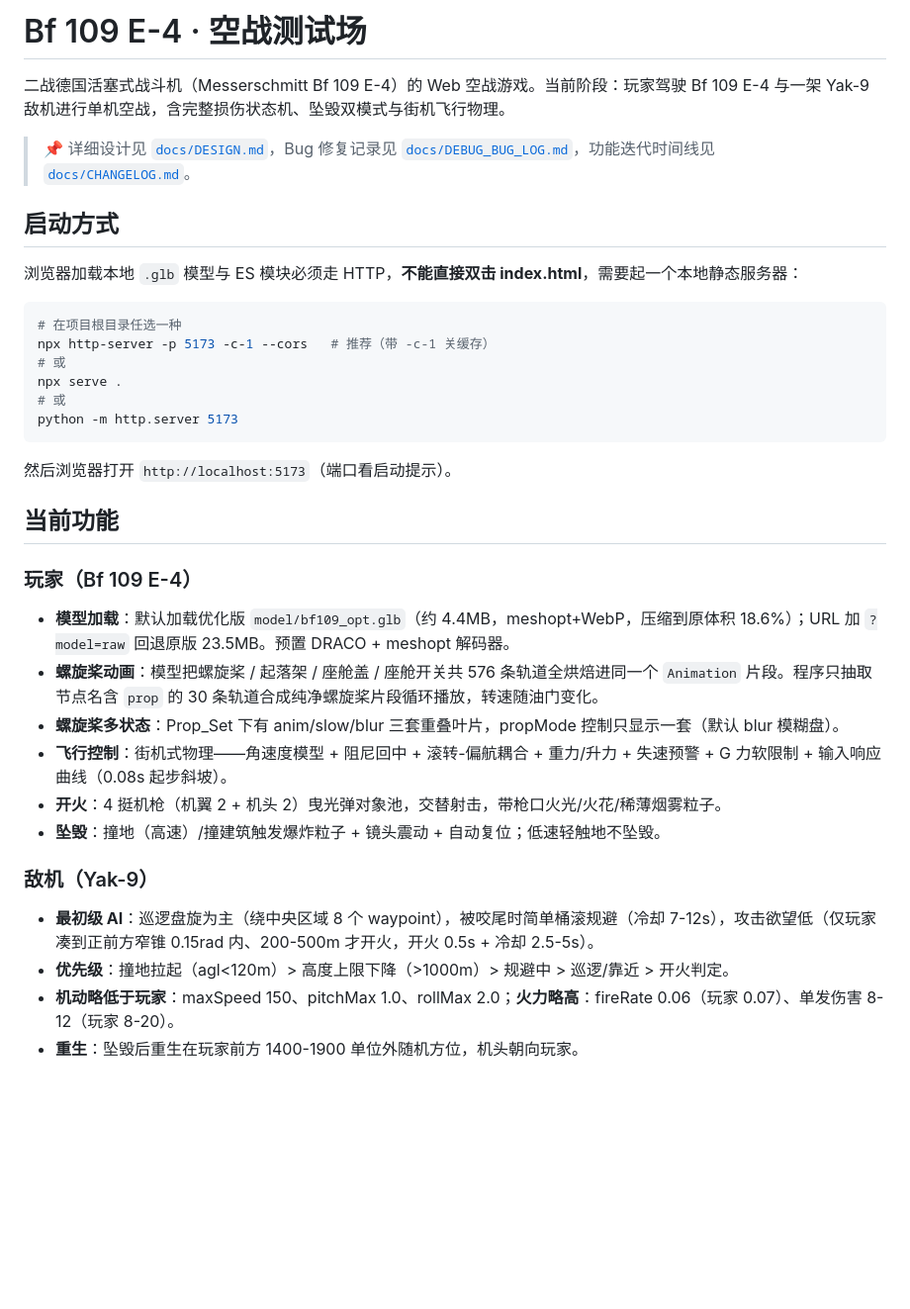
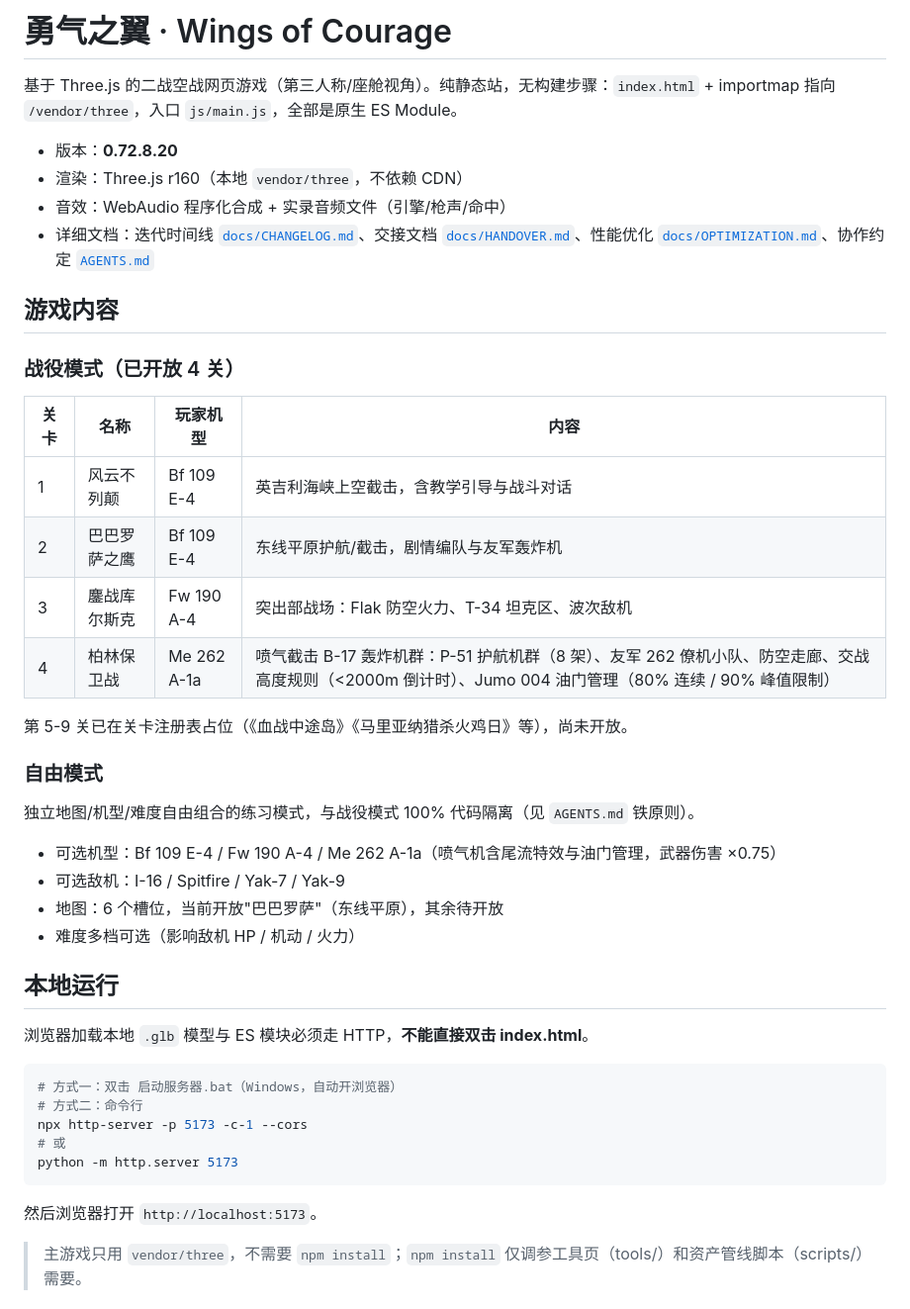
Before and after one commit to chenchao24/wings-courage, a Markdown page: README.md, the part around one of its changes. Shown at 99% size. Drawn GitHub-style; blank space fills up the shorter version.

Commit message:
docs: 重写 README 与 PROJECT_INDEX，反映当前游戏内容与清理后目录结构

````diff
--- a/README.md
+++ b/README.md
@@ -1,37 +1,47 @@
-# Bf 109 E-4 · 空战测试场
+# 勇气之翼 · Wings of Courage
 
-二战德国活塞式战斗机（Messerschmitt Bf 109 E-4）的 Web 空战游戏。当前阶段：玩家驾驶 Bf 109 E-4 与一架 Yak-9 敌机进行单机空战，含完整损伤状态机、坠毁双模式与街机飞行物理。
+基于 Three.js 的二战空战网页游戏（第三人称/座舱视角）。纯静态站，无构建步骤：`index.html` + importmap 指向 `/vendor/three`，入口 `js/main.js`，全部是原生 ES Module。
 
-> 📌 详细设计见 [`docs/DESIGN.md`](./docs/DESIGN.md)，Bug 修复记录见 [`docs/DEBUG_BUG_LOG.md`](./docs/DEBUG_BUG_LOG.md)，功能迭代时间线见 [`docs/CHANGELOG.md`](./docs/CHANGELOG.md)。
+- 版本：**0.72.8.20**
+- 渲染：Three.js r160（本地 `vendor/three`，不依赖 CDN）
+- 音效：WebAudio 程序化合成 + 实录音频文件（引擎/枪声/命中）
+- 详细文档：迭代时间线 [`docs/CHANGELOG.md`](./docs/CHANGELOG.md)、交接文档 [`docs/HANDOVER.md`](./docs/HANDOVER.md)、性能优化 [`docs/OPTIMIZATION.md`](./docs/OPTIMIZATION.md)、协作约定 [`AGENTS.md`](./AGENTS.md)
 
-## 启动方式
+## 游戏内容
 
-浏览器加载本地 `.glb` 模型与 ES 模块必须走 HTTP，**不能直接双击 index.html**，需要起一个本地静态服务器：
+### 战役模式（已开放 4 关）
+
+| 关卡 | 名称 | 玩家机型 | 内容 |
+|------|------|----------|------|
+| 1 | 风云不列颠 | Bf 109 E-4 | 英吉利海峡上空截击，含教学引导与战斗对话 |
+| 2 | 巴巴罗萨之鹰 | Bf 109 E-4 | 东线平原护航/截击，剧情编队与友军轰炸机 |
+| 3 | 鏖战库尔斯克 | Fw 190 A-4 | 突出部战场：Flak 防空火力、T-34 坦克区、波次敌机 |
+| 4 | 柏林保卫战 | Me 262 A-1a | 喷气截击 B-17 轰炸机群：P-51 护航机群（8 架）、友军 262 僚机小队、防空走廊、交战高度规则（<2000m 倒计时）、Jumo 004 油门管理（80% 连续 / 90% 峰值限制） |
+
+第 5-9 关已在关卡注册表占位（《血战中途岛》《马里亚纳猎杀火鸡日》等），尚未开放。
+
+### 自由模式
+
+独立地图/机型/难度自由组合的练习模式，与战役模式 100% 代码隔离（见 `AGENTS.md` 铁原则）。
+
+- 可选机型：Bf 109 E-4 / Fw 190 A-4 / Me 262 A-1a（喷气机含尾流特效与油门管理，武器伤害 ×0.75）
+- 可选敌机：I-16 / Spitfire / Yak-7 / Yak-9
+- 地图：6 个槽位，当前开放"巴巴罗萨"（东线平原），其余待开放
+- 难度多档可选（影响敌机 HP / 机动 / 火力）
+
+## 本地运行
+
+浏览器加载本地 `.glb` 模型与 ES 模块必须走 HTTP，**不能直接双击 index.html**。
 
 ```bash
-# 在项目根目录任选一种
-npx http-server -p 5173 -c-1 --cors   # 推荐（带 -c-1 关缓存）
-# 或
-npx serve .
+# 方式一：双击 启动服务器.bat（Windows，自动开浏览器）
+# 方式二：命令行
+npx http-server -p 5173 -c-1 --cors
 # 或
 python -m http.server 5173
 ```
 
-然后浏览器打开 `http://localhost:5173`（端口看启动提示）。
+然后浏览器打开 `http://localhost:5173`。
 
-## 当前功能
+> 主游戏只用 `vendor/three`，不需要 `npm install`；`npm install` 仅调参工具页（tools/）和资产管线脚本（scripts/）需要。
 
-### 玩家（Bf 109 E-4）
-- **模型加载**：默认加载优化版 `model/bf109_opt.glb`（约 4.4MB，meshopt+WebP，压缩到原体积 18.6%）；URL 加 `?model=raw` 回退原版 23.5MB。预置 DRACO + meshopt 解码器。
-- **螺旋桨动画**：模型把螺旋桨 / 起落架 / 座舱盖 / 座舱开关共 576 条轨道全烘焙进同一个 `Animation` 片段。程序只抽取节点名含 `prop` 的 30 条轨道合成纯净螺旋桨片段循环播放，转速随油门变化。
-- **螺旋桨多状态**：Prop_Set 下有 anim/slow/blur 三套重叠叶片，propMode 控制只显示一套（默认 blur 模糊盘）。
-- **飞行控制**：街机式物理——角速度模型 + 阻尼回中 + 滚转-偏航耦合 + 重力/升力 + 失速预警 + G 力软限制 + 输入响应曲线（0.08s 起步斜坡）。
-- **开火**：4 挺机枪（机翼 2 + 机头 2）曳光弹对象池，交替射击，带枪口火光/火花/稀薄烟雾粒子。
-- **坠毁**：撞地（高速）/撞建筑触发爆炸粒子 + 镜头震动 + 自动复位；低速轻触地不坠毁。
-
-### 敌机（Yak-9）
-- **最初级 AI**：巡逻盘旋为主（绕中央区域 8 个 waypoint），被咬尾时简单桶滚规避（冷却 7-12s），攻击欲望低（仅玩家凑到正前方窄锥 0.15rad 内、200-500m 才开火，开火 0.5s + 冷却 2.5-5s）。
-- **优先级**：撞地拉起（agl<120m）> 高度上限下降（>1000m）> 规避中 > 巡逻/靠近 > 开火判定。
-- **机动略低于玩家**：maxSpeed 150、pitchMax 1.0、rollMax 2.0；**火力略高**：fireRate 0.06（玩家 0.07）、单发伤害 8-12（玩家 8-20）。
-- **重生**：坠毁后重生在玩家前方 1400-1900 单位外随机方位，机头朝向玩家。
-
````
Also changed, not shown: other parts of README.md (+64 -102 lines), PROJECT_INDEX.md (+193 -216 lines).
